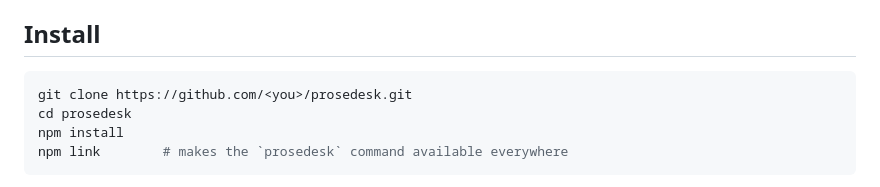
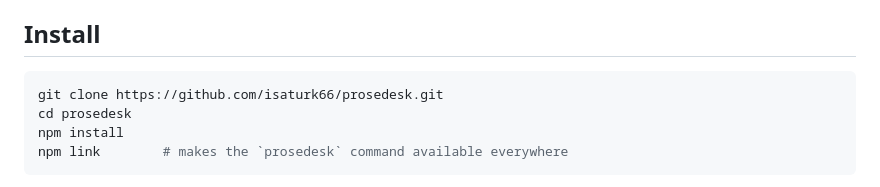
Before and after one commit to isaturk66/ProseDesk, a Markdown page: README.md, the part around the change. Rendered like a GitHub page.

Commit message:
README: set repository URL
Co-Authored-By: Claude Opus 5.5 (1M context) <noreply@anthropic.com>

````diff
--- a/README.md
+++ b/README.md
@@ -25,7 +25,7 @@ Most AI coding tools are built to take a task and run with it. Writing needs the
 ## Install
 
 ```sh
-git clone https://github.com/<you>/prosedesk.git
+git clone https://github.com/isaturk66/prosedesk.git
 cd prosedesk
 npm install
 npm link        # makes the `prosedesk` command available everywhere
````
